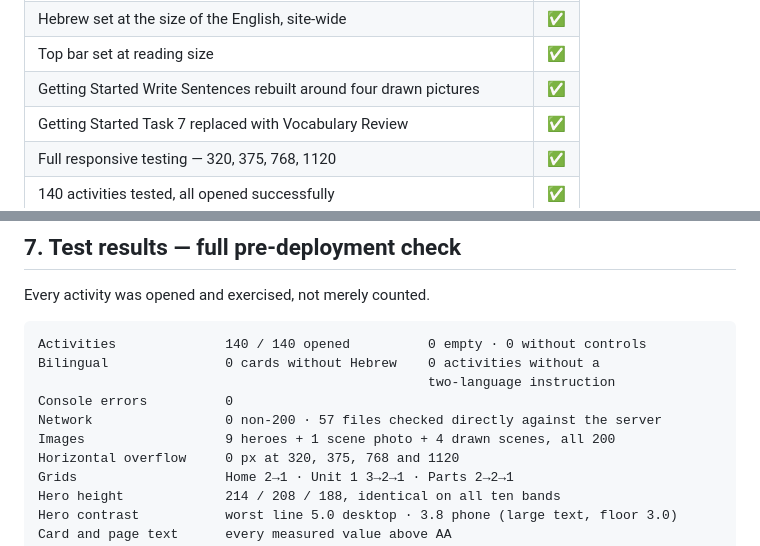
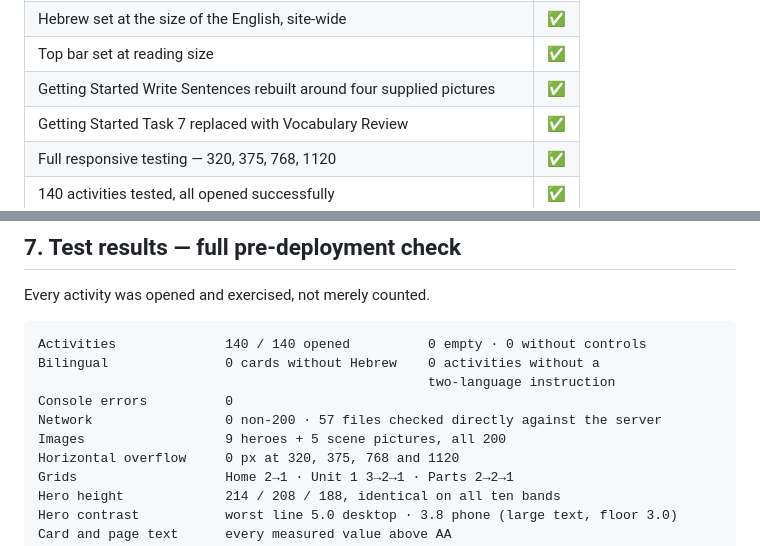
Before and after one commit to ai-digitalprojects/English-hub, a Markdown page: PROJECT_STATUS.md, 2 parts joined by grey strips. Drawn GitHub-style.

```diff
--- a/PROJECT_STATUS.md
+++ b/PROJECT_STATUS.md
@@ -27,7 +28,7 @@ activities, finished and tested on the branch, **waiting for review**.
 | Part 1 Write Sentences rebuilt around the park picture and a writing table | ✅ |
 | Hebrew set at the size of the English, site-wide | ✅ |
 | Top bar set at reading size | ✅ |
-| Getting Started Write Sentences rebuilt around four drawn pictures | ✅ |
+| Getting Started Write Sentences rebuilt around four supplied pictures | ✅ |
 | Getting Started Task 7 replaced with Vocabulary Review | ✅ |
 | Full responsive testing — 320, 375, 768, 1120 | ✅ |
 | 140 activities tested, all opened successfully | ✅ |
@@ -252,7 +253,7 @@ Bilingual               0 cards without Hebrew    0 activities without a
                                                   two-language instruction
 Console errors          0
 Network                 0 non-200 · 57 files checked directly against the server
-Images                  9 heroes + 1 scene photo + 4 drawn scenes, all 200
+Images                  9 heroes + 5 scene pictures, all 200
 Horizontal overflow     0 px at 320, 375, 768 and 1120
 Grids                   Home 2→1 · Unit 1 3→2→1 · Parts 2→2→1
 Hero height             214 / 208 / 188, identical on all ten bands
```
Also changed, not shown: other parts of PROJECT_STATUS.md (+61 -30 lines).
